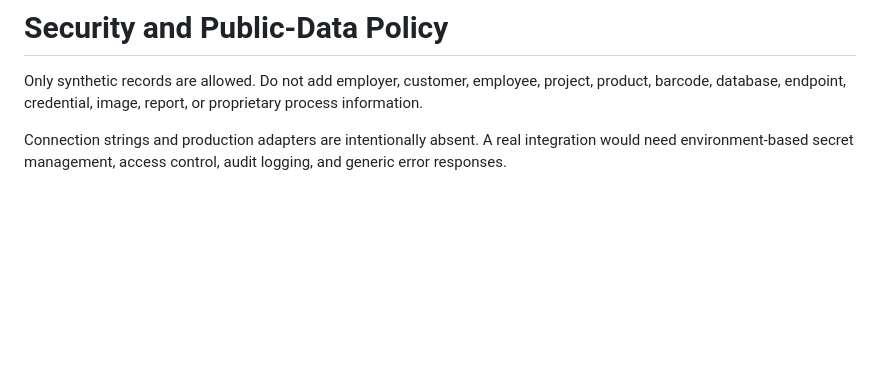
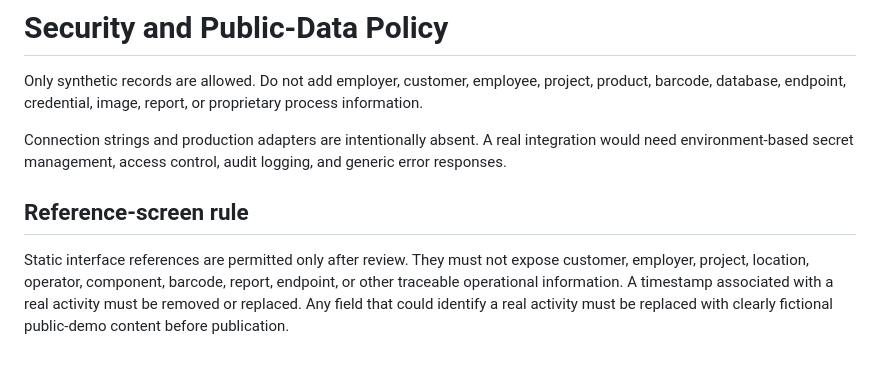
Before and after one commit to ozanydemir/industrial-scan-service-demo, a Markdown page: SECURITY.md, the part around the change. Drawn GitHub-style; blank space fills up the shorter version.

```diff
--- a/SECURITY.md
+++ b/SECURITY.md
@@ -5,3 +5,11 @@ barcode, database, endpoint, credential, image, report, or proprietary process i
 
 Connection strings and production adapters are intentionally absent. A real integration would need
 environment-based secret management, access control, audit logging, and generic error responses.
+
+## Reference-screen rule
+
+Static interface references are permitted only after review. They must not expose customer,
+employer, project, location, operator, component, barcode, report, endpoint, or other traceable
+operational information. A timestamp associated with a real activity must be removed or replaced.
+Any field that could identify a real activity must be replaced with clearly fictional public-demo
+content before publication.
```
Also changed, not shown: ASSET_CREDITS.md (+15 -0 lines), README.md (+20 -0 lines), docs/reference/tarama-activity-demo.png (added), docs/reference/tarama-dashboard-overview.png (added), docs/reference/tarama-material-report.png (added), docs/reference/tarama-records-filter.png (added).
